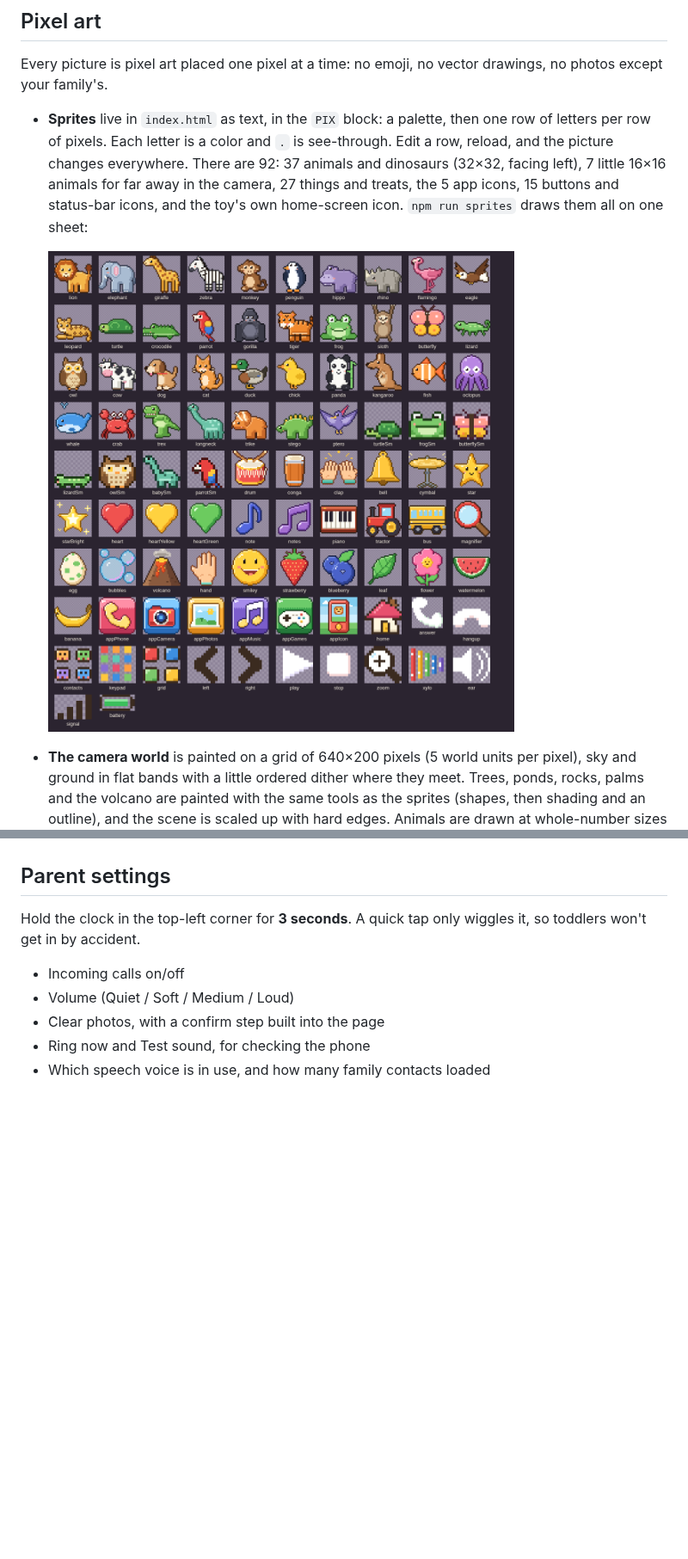
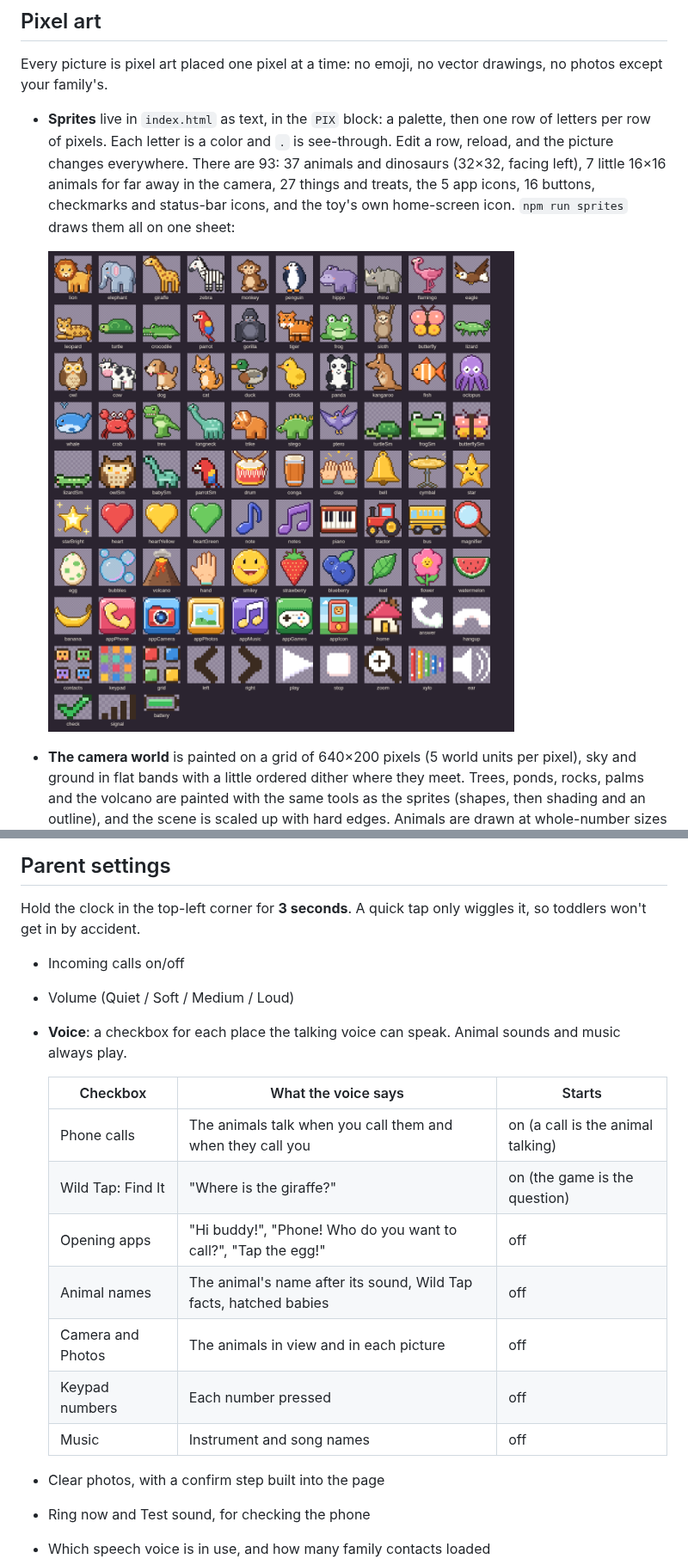
Before and after one commit to DeltaSNull/Claude, a Markdown page: toy-phone/README.md, 2 parts joined by grey strips. Shown at 86% size. GitHub-like rendering; pictures changed too: toy-phone/screenshots/sprites.png; blank space fills up the shorter version.

```diff
--- a/toy-phone/README.md
+++ b/toy-phone/README.md
@@ -60,8 +60,8 @@ Every picture is pixel art placed one pixel at a time: no emoji, no vector drawi
 
 - **Sprites** live in `index.html` as text, in the `PIX` block: a palette, then one row of letters per row of pixels.
   Each letter is a color and `.` is see-through. Edit a row, reload, and the picture changes everywhere.
-  There are 92: 37 animals and dinosaurs (32×32, facing left), 7 little 16×16 animals for far away in the camera,
-  27 things and treats, the 5 app icons, 15 buttons and status-bar icons, and the toy's own home-screen icon.
+  There are 93: 37 animals and dinosaurs (32×32, facing left), 7 little 16×16 animals for far away in the camera,
+  27 things and treats, the 5 app icons, 16 buttons, checkmarks and status-bar icons, and the toy's own home-screen icon.
   `npm run sprites` draws them all on one sheet:
 
   ![Every sprite](screenshots/sprites.png)
@@ -107,6 +107,18 @@ Hold the clock in the top-left corner for **3 seconds**. A quick tap only wiggle
 
 - Incoming calls on/off
 - Volume (Quiet / Soft / Medium / Loud)
+- **Voice**: a checkbox for each place the talking voice can speak. Animal sounds and music always play.
+
+  | Checkbox | What the voice says | Starts |
+  | --- | --- | --- |
+  | Phone calls | The animals talk when you call them and when they call you | on (a call is the animal talking) |
+  | Wild Tap: Find It | "Where is the giraffe?" | on (the game is the question) |
+  | Opening apps | "Hi buddy!", "Phone! Who do you want to call?", "Tap the egg!" | off |
+  | Animal names | The animal's name after its sound, Wild Tap facts, hatched babies | off |
+  | Camera and Photos | The animals in view and in each picture | off |
+  | Keypad numbers | Each number pressed | off |
+  | Music | Instrument and song names | off |
+
 - Clear photos, with a confirm step built into the page
 - Ring now and Test sound, for checking the phone
 - Which speech voice is in use, and how many family contacts loaded
```
Also changed, not shown: other parts of toy-phone/README.md (+4 -4 lines), 2 other files.
